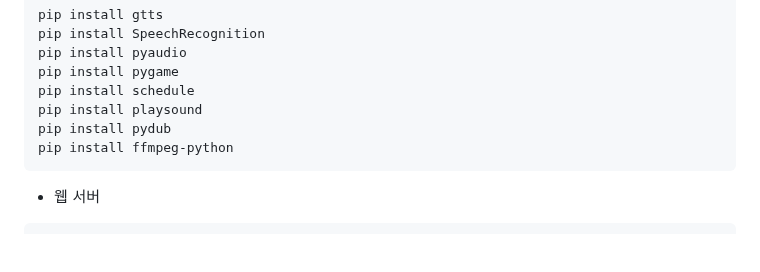
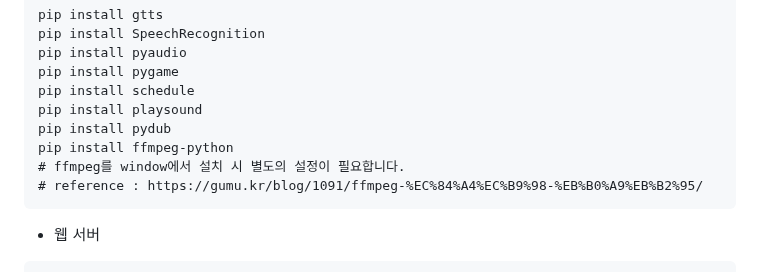
Before and after one commit to MechanIT/Speech-and-object-recognition-for-elderly-people-living-alone, a Markdown page: README.md, the part around the change. Drawn GitHub-style; blank space fills up the shorter version.

````diff
--- a/README.md
+++ b/README.md
@@ -44,6 +44,8 @@ pip install schedule
 pip install playsound
 pip install pydub
 pip install ffmpeg-python
+# ffmpeg를 window에서 설치 시 별도의 설정이 필요합니다.
+# reference : https://gumu.kr/blog/1091/ffmpeg-%EC%84%A4%EC%B9%98-%EB%B0%A9%EB%B2%95/
 ```
 
 + 웹 서버
````
